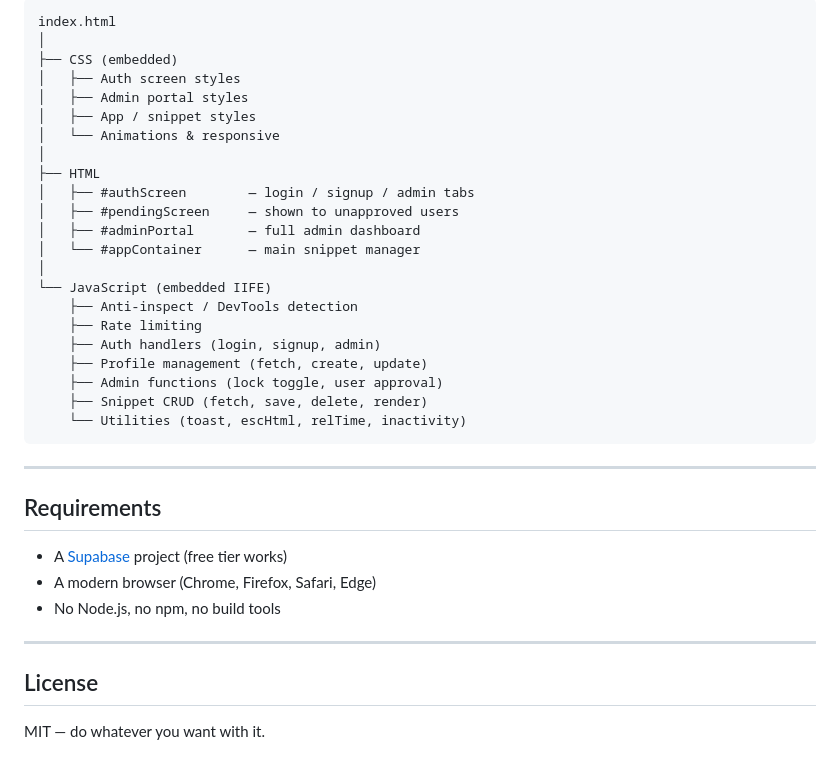
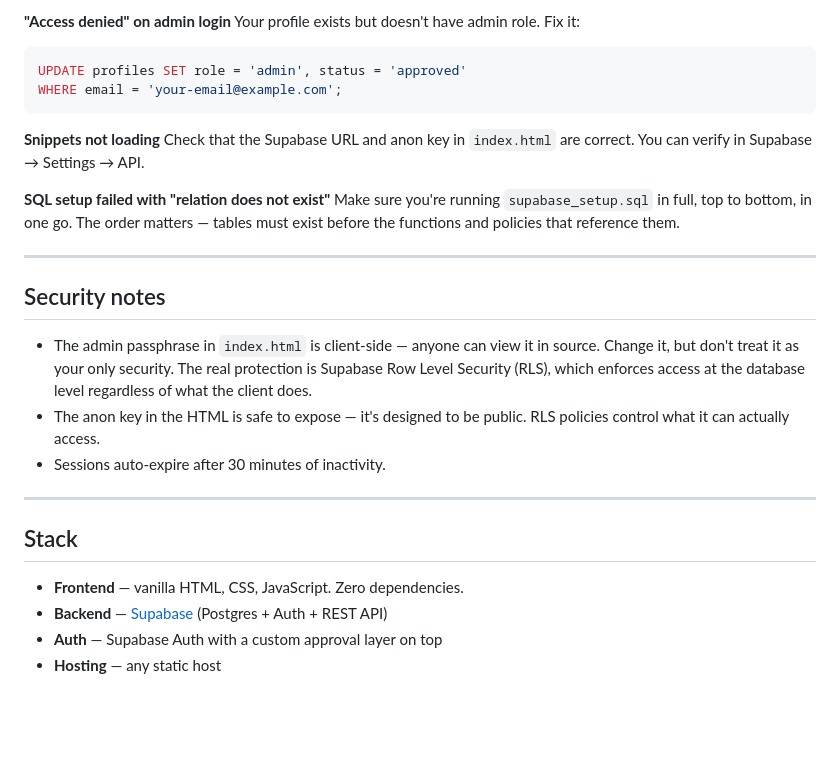
Before and after one commit to retroengine/codestash, a Markdown page: README.md, the part around one of its changes. Rendered like a GitHub page; blank space fills up the shorter version.

````diff
--- a/README.md
+++ b/README.md
@@ -164,38 +116,31 @@ Find the `<select id="snippetLang">` element in the HTML and add more `<option>`
 ```
-index.html
-│
-├── CSS (embedded)
-│   ├── Auth screen styles
-│   ├── Admin portal styles
-│   ├── App / snippet styles
-│   └── Animations & responsive
-│
-├── HTML
-│   ├── #authScreen        — login / signup / admin tabs
-│   ├── #pendingScreen     — shown to unapproved users
-│   ├── #adminPortal       — full admin dashboard
-│   └── #appContainer      — main snippet manager
-│
-└── JavaScript (embedded IIFE)
-    ├── Anti-inspect / DevTools detection
-    ├── Rate limiting
-    ├── Auth handlers (login, signup, admin)
-    ├── Profile management (fetch, create, update)
-    ├── Admin functions (lock toggle, user approval)
-    ├── Snippet CRUD (fetch, save, delete, render)
-    └── Utilities (toast, escHtml, relTime, inactivity)
+
+**"Access denied" on admin login**
+Your profile exists but doesn't have admin role. Fix it:
+```sql
+UPDATE profiles SET role = 'admin', status = 'approved'
+WHERE email = 'your-email@example.com';
 ```
+
+**Snippets not loading**
+Check that the Supabase URL and anon key in `index.html` are correct. You can verify in Supabase → Settings → API.
+
+**SQL setup failed with "relation does not exist"**
+Make sure you're running `supabase_setup.sql` in full, top to bottom, in one go. The order matters — tables must exist before the functions and policies that reference them.
 
 ---
 
-## Requirements
+## Security notes
 
-- A [Supabase](https://supabase.com) project (free tier works)
-- A modern browser (Chrome, Firefox, Safari, Edge)
-- No Node.js, no npm, no build tools
+- The admin passphrase in `index.html` is client-side — anyone can view it in source. Change it, but don't treat it as your only security. The real protection is Supabase Row Level Security (RLS), which enforces access at the database level regardless of what the client does.
+- The anon key in the HTML is safe to expose — it's designed to be public. RLS policies control what it can actually access.
+- Sessions auto-expire after 30 minutes of inactivity.
 
 ---
 
-## License
+## Stack
 
-MIT — do whatever you want with it.
+- **Frontend** — vanilla HTML, CSS, JavaScript. Zero dependencies.
+- **Backend** — [Supabase](https://supabase.com) (Postgres + Auth + REST API)
+- **Auth** — Supabase Auth with a custom approval layer on top
+- **Hosting** — any static host
````
Also changed, not shown: other parts of README.md (+66 -114 lines).
